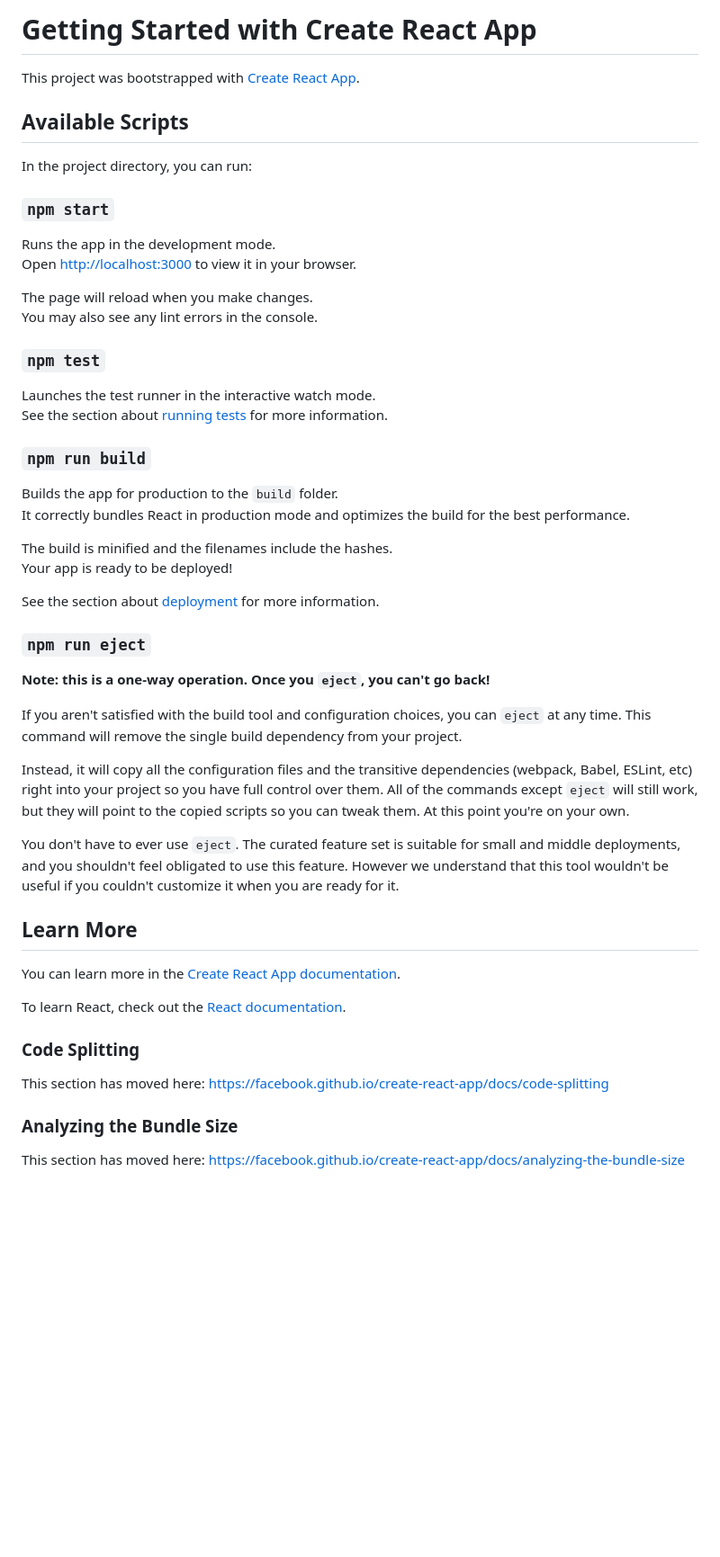
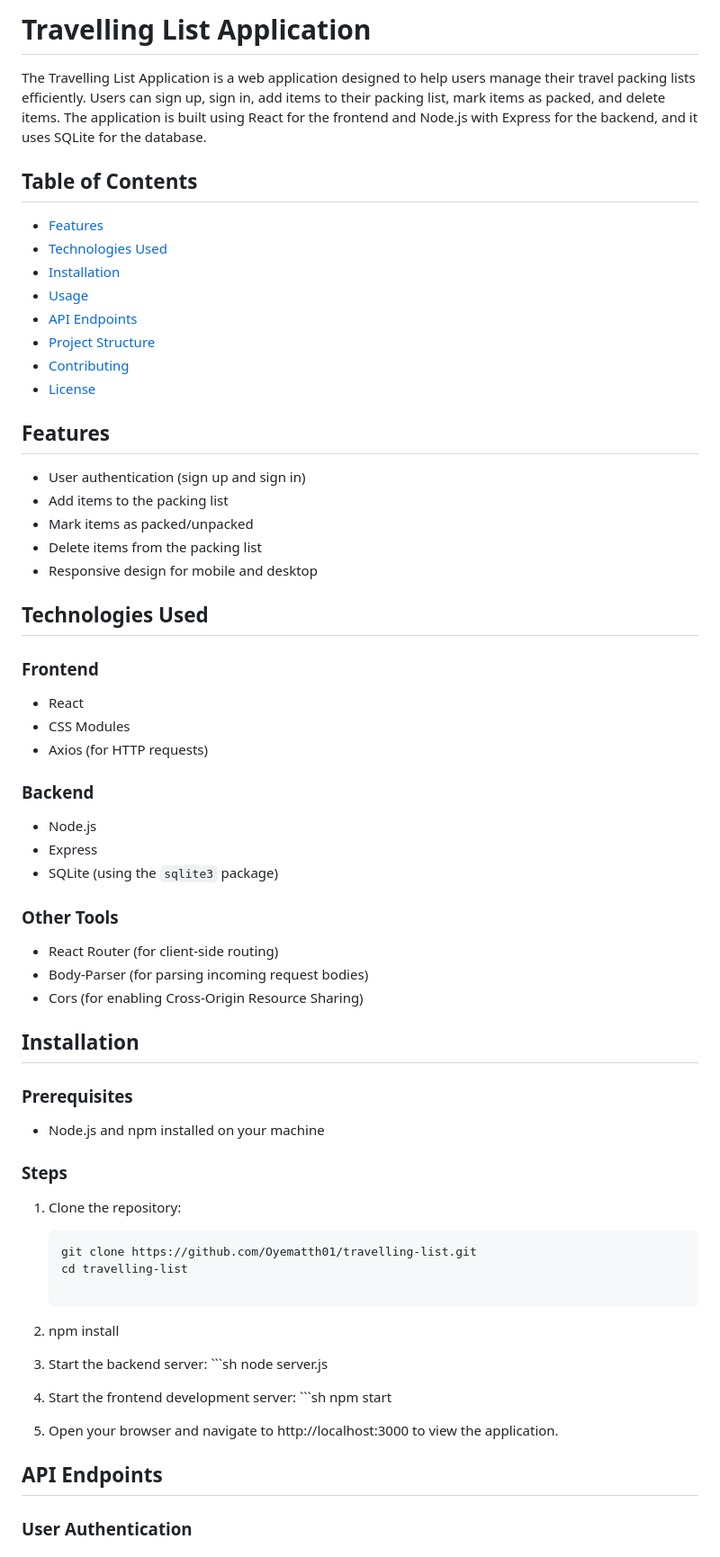
Before and after one commit to Oyematth01/travelling-list, a Markdown page: README.md, the part around one of its changes. Shown at 90% size. Drawn GitHub-style; blank space fills up the shorter version.

Commit message:
Giving an explicit read me for users and visitors

````diff
--- a/README.md
+++ b/README.md
@@ -1,55 +1,73 @@
-# Getting Started with Create React App
+# Travelling List Application
 
-This project was bootstrapped with [Create React App](https://github.com/facebook/create-react-app).
+The Travelling List Application is a web application designed to help users manage their travel packing lists efficiently. Users can sign up, sign in, add items to their packing list, mark items as packed, and delete items. The application is built using React for the frontend and Node.js with Express for the backend, and it uses SQLite for the database.
 
-## Available Scripts
+## Table of Contents
 
-In the project directory, you can run:
+- [Features](#features)
+- [Technologies Used](#technologies-used)
+- [Installation](#installation)
+- [Usage](#usage)
+- [API Endpoints](#api-endpoints)
+- [Project Structure](#project-structure)
+- [Contributing](#contributing)
+- [License](#license)
 
-### `npm start`
+## Features
 
-Runs the app in the development mode.\
-Open [http://localhost:3000](http://localhost:3000) to view it in your browser.
+- User authentication (sign up and sign in)
+- Add items to the packing list
+- Mark items as packed/unpacked
+- Delete items from the packing list
+- Responsive design for mobile and desktop
 
-The page will reload when you make changes.\
-You may also see any lint errors in the console.
+## Technologies Used
 
-### `npm test`
+### Frontend
 
-Launches the test runner in the interactive watch mode.\
-See the section about [running tests](https://facebook.github.io/create-react-app/docs/running-tests) for more information.
+- React
+- CSS Modules
+- Axios (for HTTP requests)
 
-### `npm run build`
+### Backend
 
-Builds the app for production to the `build` folder.\
-It correctly bundles React in production mode and optimizes the build for the best performance.
+- Node.js
+- Express
+- SQLite (using the `sqlite3` package)
 
-The build is minified and the filenames include the hashes.\
-Your app is ready to be deployed!
+### Other Tools
 
-See the section about [deployment](https://facebook.github.io/create-react-app/docs/deployment) for more information.
+- React Router (for client-side routing)
+- Body-Parser (for parsing incoming request bodies)
+- Cors (for enabling Cross-Origin Resource Sharing)
 
-### `npm run eject`
+## Installation
 
-**Note: this is a one-way operation. Once you `eject`, you can't go back!**
+### Prerequisites
 
-If you aren't satisfied with the build tool and configuration choices, you can `eject` at any time. This command will remove the single build dependency from your project.
+- Node.js and npm installed on your machine
 
-Instead, it will copy all the configuration files and the transitive dependencies (webpack, Babel, ESLint, etc) right into your project so you have full control over them. All of the commands except `eject` will still work, but they will point to the copied scripts so you can tweak them. At this point you're on your own.
+### Steps
 
-You don't have to ever use `eject`. The curated feature set is suitable for small and middle deployments, and you shouldn't feel obligated to use this feature. However we understand that this tool wouldn't be useful if you couldn't customize it when you are ready for it.
+1. Clone the repository:
 
-## Learn More
+   ```sh
+   git clone https://github.com/Oyematth01/travelling-list.git
+   cd travelling-list
 
-You can learn more in the [Create React App documentation](https://facebook.github.io/create-react-app/docs/getting-started).
+2. npm install
 
-To learn React, check out the [React documentation](https://reactjs.org/).
+3. Start the backend server:
+		```sh
+   node server.js
 
-### Code Splitting
+4. Start the frontend development server:
+		```sh
+   npm start
 
-This section has moved here: [https://facebook.github.io/create-react-app/docs/code-splitting](https://facebook.github.io/create-react-app/docs/code-splitting)
+5. Open your browser and navigate to http://localhost:3000 to view the application.
 
-### Analyzing the Bundle Size
+## API Endpoints
 
-This section has moved here: [https://facebook.github.io/create-react-app/docs/analyzing-the-bundle-size](https://facebook.github.io/create-react-app/docs/analyzing-the-bundle-size)
+### User Authentication
 
````
Also changed, not shown: other parts of README.md (+78 -8 lines).
